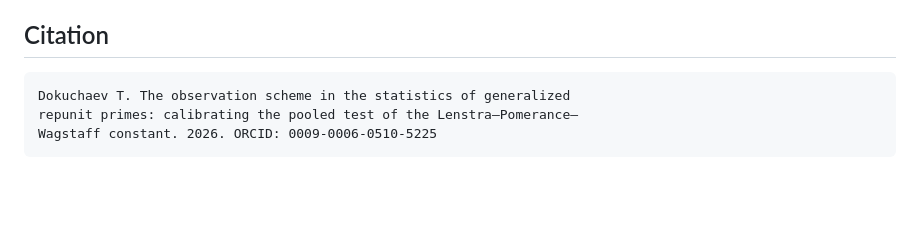
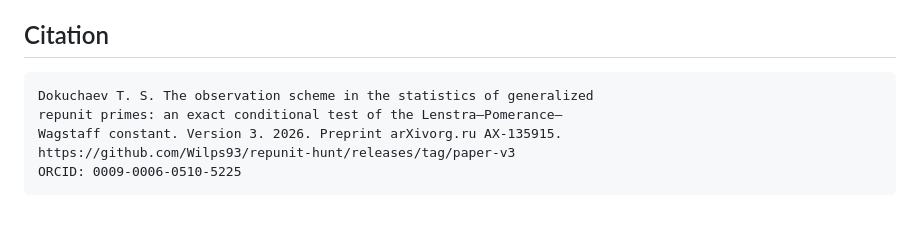
Before and after one commit to Wilps93/repunit-hunt, a Markdown page: README.en.md, the part around the change. GitHub-like rendering; blank space fills up the shorter version.

Commit message:
docs: citation block with the version-3 title and the preprint number
Co-Authored-By: Claude Opus 5.5 <noreply@anthropic.com>

```diff
--- a/README.en.md
+++ b/README.en.md
@@ -750,6 +750,8 @@ The Mersenne prime exponents come from the open PrimeNet report of the
 
 ## Citation
 
-    Dokuchaev T. The observation scheme in the statistics of generalized
-    repunit primes: calibrating the pooled test of the Lenstra–Pomerance–
-    Wagstaff constant. 2026. ORCID: 0009-0006-0510-5225
+    Dokuchaev T. S. The observation scheme in the statistics of generalized
+    repunit primes: an exact conditional test of the Lenstra–Pomerance–
+    Wagstaff constant. Version 3. 2026. Preprint arXivorg.ru AX-135915.
+    https://github.com/Wilps93/repunit-hunt/releases/tag/paper-v3
+    ORCID: 0009-0006-0510-5225
```
Also changed, not shown: README.md (+5 -3 lines).
